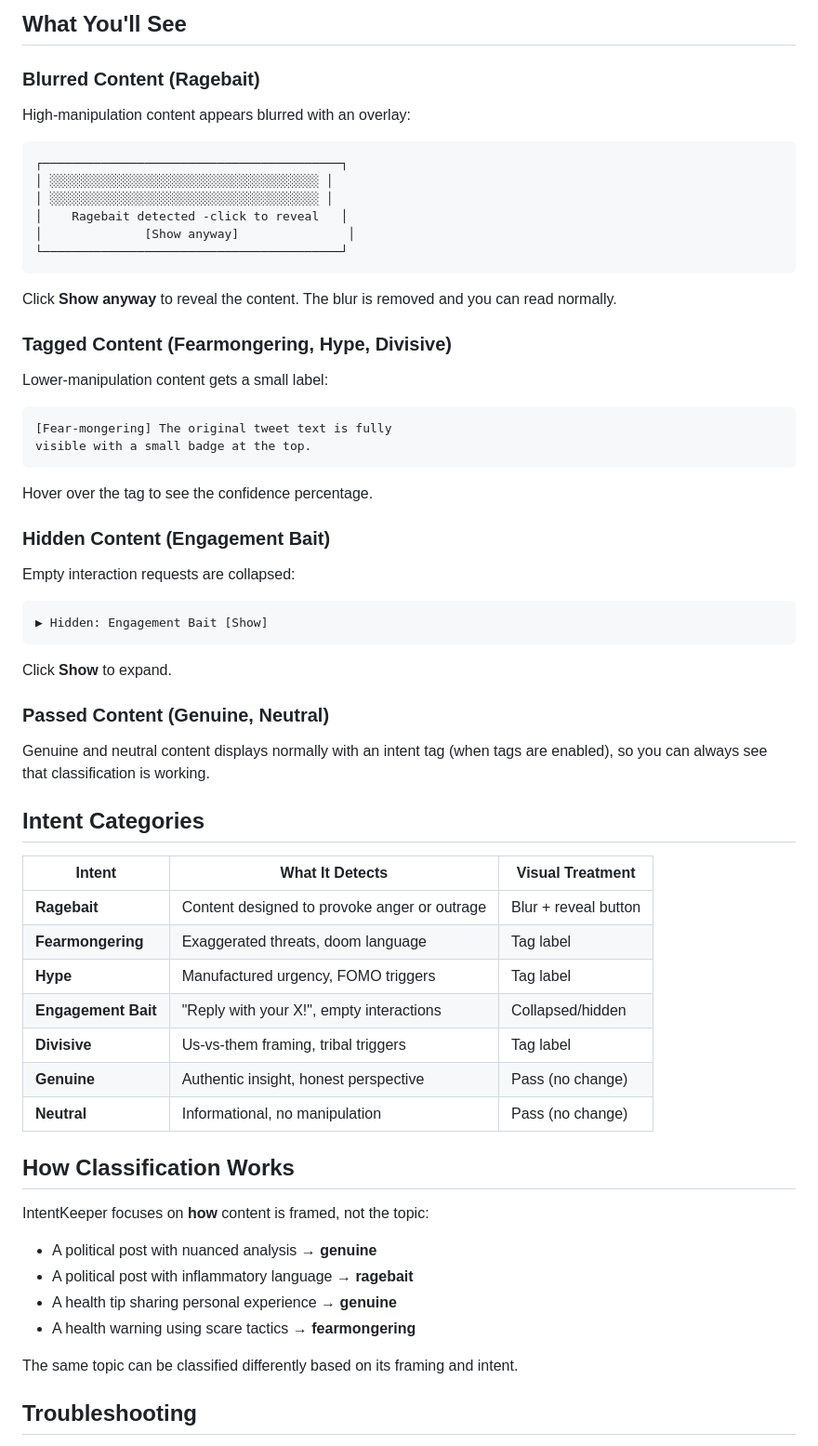
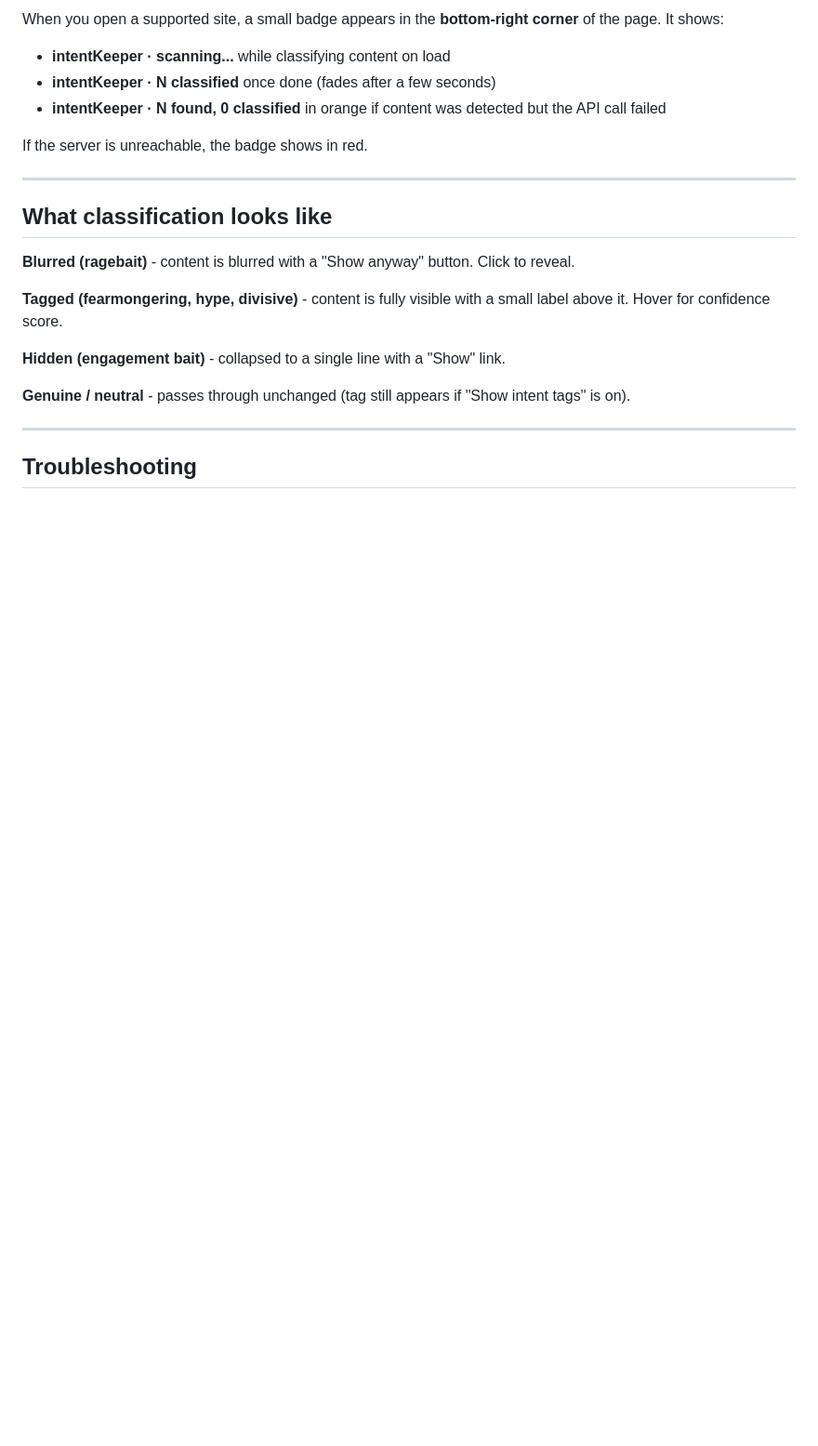
Before and after one commit to Olawoyin007/intentKeeper, a Markdown page: docs/usage.md, the part around one of its changes. Shown at 93% size. Drawn GitHub-style; blank space fills up the shorter version.

````diff
--- a/docs/usage.md
+++ b/docs/usage.md
@@ -80,65 +74,25 @@ The threshold is compared against the `manipulation_score` (intent weight x conf
 
-## What You'll See
+When you open a supported site, a small badge appears in the **bottom-right corner** of the page. It shows:
 
-### Blurred Content (Ragebait)
+- **intentKeeper · scanning...** while classifying content on load
+- **intentKeeper · N classified** once done (fades after a few seconds)
+- **intentKeeper · N found, 0 classified** in orange if content was detected but the API call failed
 
-High-manipulation content appears blurred with an overlay:
-```
-┌─────────────────────────────────────────┐
-│ ░░░░░░░░░░░░░░░░░░░░░░░░░░░░░░░░░░░░░ │
-│ ░░░░░░░░░░░░░░░░░░░░░░░░░░░░░░░░░░░░░ │
-│    Ragebait detected -click to reveal   │
-│              [Show anyway]               │
-└─────────────────────────────────────────┘
-```
+If the server is unreachable, the badge shows in red.
 
-Click **Show anyway** to reveal the content. The blur is removed and you can read normally.
+---
 
-### Tagged Content (Fearmongering, Hype, Divisive)
+## What classification looks like
 
-Lower-manipulation content gets a small label:
-```
-[Fear-mongering] The original tweet text is fully
-visible with a small badge at the top.
-```
+**Blurred (ragebait)** - content is blurred with a "Show anyway" button. Click to reveal.
 
-Hover over the tag to see the confidence percentage.
+**Tagged (fearmongering, hype, divisive)** - content is fully visible with a small label above it. Hover for confidence score.
 
-### Hidden Content (Engagement Bait)
+**Hidden (engagement bait)** - collapsed to a single line with a "Show" link.
 
-Empty interaction requests are collapsed:
-```
-▶ Hidden: Engagement Bait [Show]
-```
+**Genuine / neutral** - passes through unchanged (tag still appears if "Show intent tags" is on).
 
-Click **Show** to expand.
-
-### Passed Content (Genuine, Neutral)
-
-Genuine and neutral content displays normally with an intent tag (when tags are enabled), so you can always see that classification is working.
-
-## Intent Categories
-
-| Intent | What It Detects | Visual Treatment |
-|--------|----------------|------------------|
-| **Ragebait** | Content designed to provoke anger or outrage | Blur + reveal button |
-| **Fearmongering** | Exaggerated threats, doom language | Tag label |
-| **Hype** | Manufactured urgency, FOMO triggers | Tag label |
-| **Engagement Bait** | "Reply with your X!", empty interactions | Collapsed/hidden |
-| **Divisive** | Us-vs-them framing, tribal triggers | Tag label |
-| **Genuine** | Authentic insight, honest perspective | Pass (no change) |
-| **Neutral** | Informational, no manipulation | Pass (no change) |
-
-## How Classification Works
-
-IntentKeeper focuses on **how** content is framed, not the topic:
-
-- A political post with nuanced analysis → **genuine**
-- A political post with inflammatory language → **ragebait**
-- A health tip sharing personal experience → **genuine**
-- A health warning using scare tactics → **fearmongering**
-
-The same topic can be classified differently based on its framing and intent.
+---
 
 ## Troubleshooting
 
````
Also changed, not shown: other parts of docs/usage.md (+54 -148 lines).
